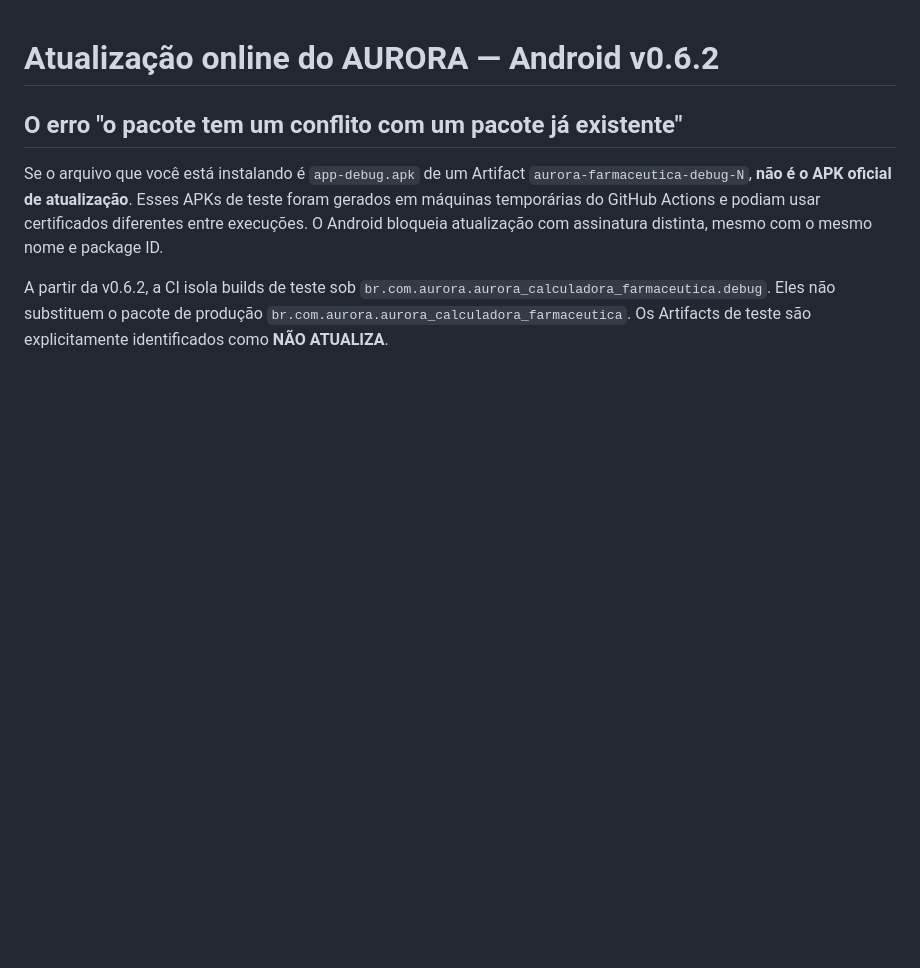
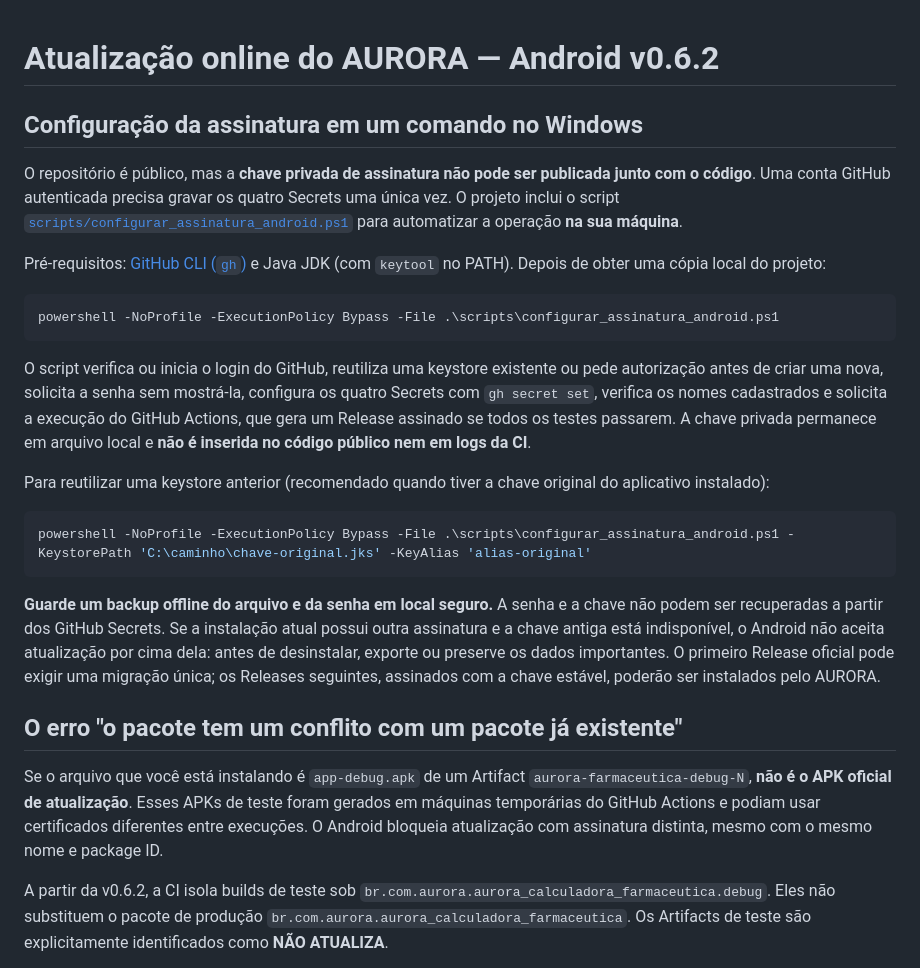
Before and after one commit to fabriciomatosqa/Aurora-calculadorafarmaceutica, a Markdown page: docs/ATUALIZACOES.md, the part around the change. GitHub-like rendering; blank space fills up the shorter version.

Commit message:
docs(android): configurar assinatura e quatro Secrets com um único script seguro no Windows

````diff
--- a/docs/ATUALIZACOES.md
+++ b/docs/ATUALIZACOES.md
@@ -1,4 +1,24 @@
 # Atualização online do AURORA — Android v0.6.2
+
+## Configuração da assinatura em um comando no Windows
+
+O repositório é público, mas a **chave privada de assinatura não pode ser publicada junto com o código**. Uma conta GitHub autenticada precisa gravar os quatro Secrets uma única vez. O projeto inclui o script [`scripts/configurar_assinatura_android.ps1`](../scripts/configurar_assinatura_android.ps1) para automatizar a operação **na sua máquina**.
+
+Pré-requisitos: [GitHub CLI (`gh`)](https://cli.github.com/) e Java JDK (com `keytool` no PATH). Depois de obter uma cópia local do projeto:
+
+```powershell
+powershell -NoProfile -ExecutionPolicy Bypass -File .\scripts\configurar_assinatura_android.ps1
+```
+
+O script verifica ou inicia o login do GitHub, reutiliza uma keystore existente ou pede autorização antes de criar uma nova, solicita a senha sem mostrá-la, configura os quatro Secrets com `gh secret set`, verifica os nomes cadastrados e solicita a execução do GitHub Actions, que gera um Release assinado se todos os testes passarem. A chave privada permanece em arquivo local e **não é inserida no código público nem em logs da CI**.
+
+Para reutilizar uma keystore anterior (recomendado quando tiver a chave original do aplicativo instalado):
+
+```powershell
+powershell -NoProfile -ExecutionPolicy Bypass -File .\scripts\configurar_assinatura_android.ps1 -KeystorePath 'C:\caminho\chave-original.jks' -KeyAlias 'alias-original'
+```
+
+**Guarde um backup offline do arquivo e da senha em local seguro.** A senha e a chave não podem ser recuperadas a partir dos GitHub Secrets. Se a instalação atual possui outra assinatura e a chave antiga está indisponível, o Android não aceita atualização por cima dela: antes de desinstalar, exporte ou preserve os dados importantes. O primeiro Release oficial pode exigir uma migração única; os Releases seguintes, assinados com a chave estável, poderão ser instalados pelo AURORA.
 
 ## O erro "o pacote tem um conflito com um pacote já existente"
 
````
